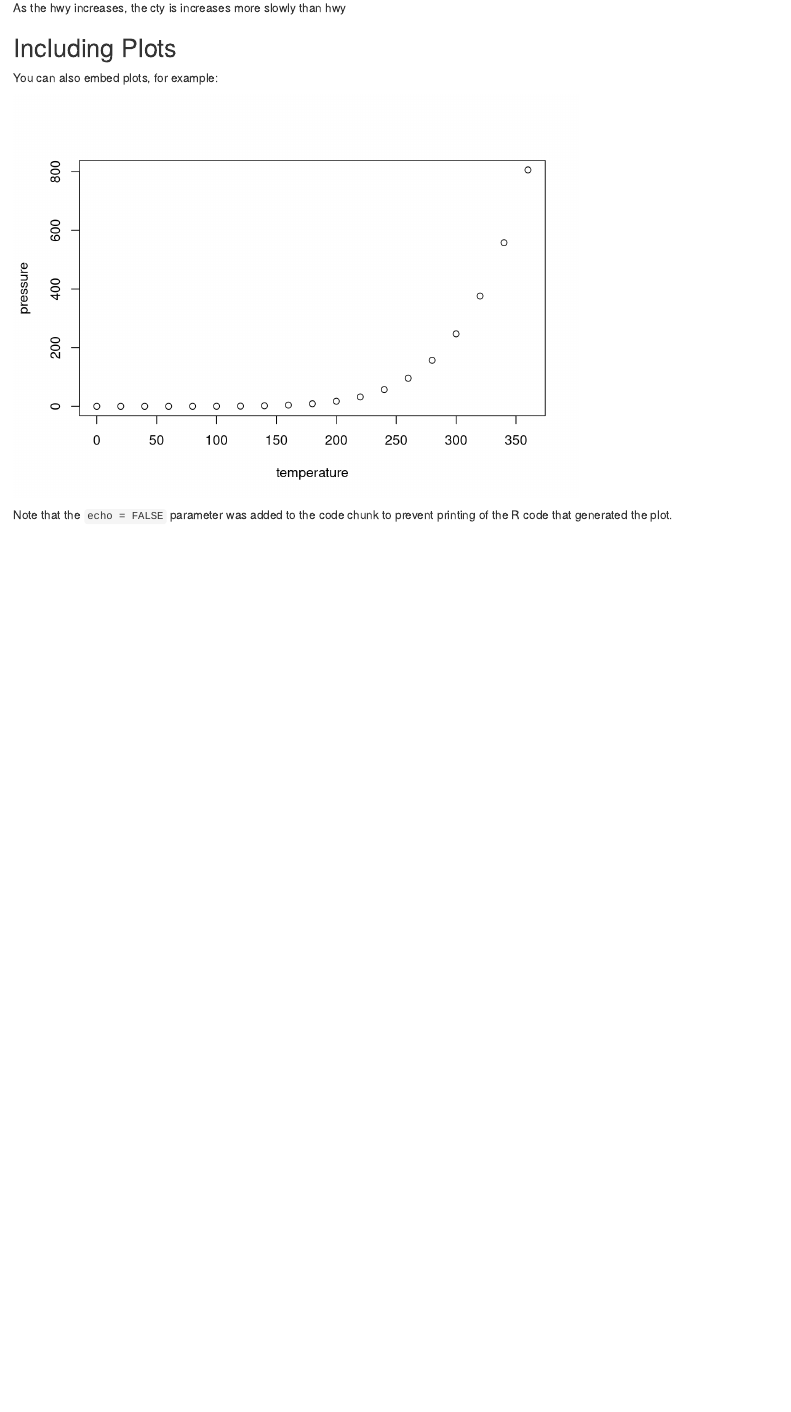
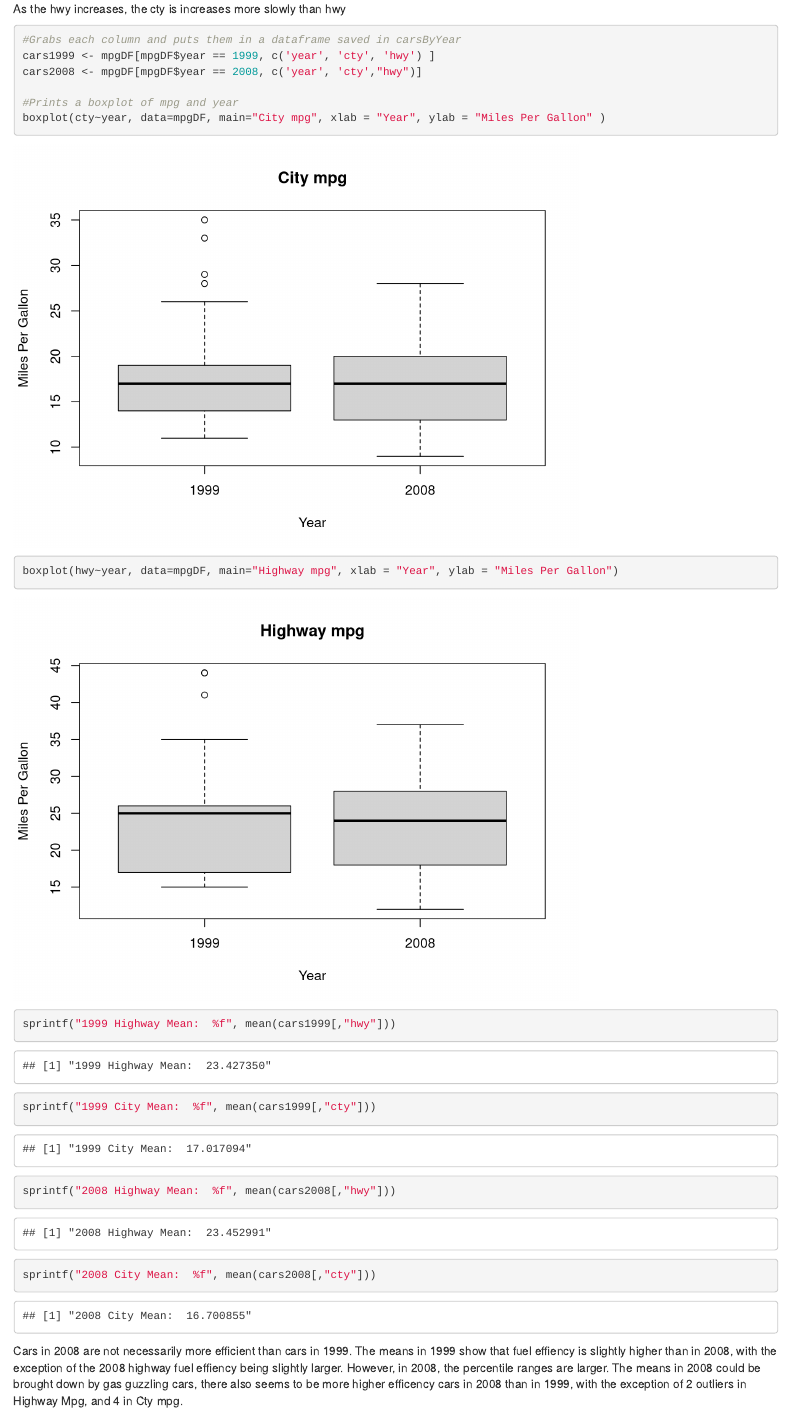
Before and after one commit to cyber-atlas/ds202_hw2, an R Markdown document (hw2.Rmd): the page in a window 1100 px wide, from 12760 px down before the commit and from 12890 px down after it, so that both start at the same text. Rendered offline with R 4.5, knitr and Pandoc, with nearby package versions.

Commit message:
Finished the last problem, cleaning up now

````diff
--- a/hw2.Rmd
+++ b/hw2.Rmd
@@ -13,3 +21,4 @@ knitr::opts_chunk$set(echo = TRUE)
+1)
 
 ```{r}
 library(ggplot2)
@@ -74,12 +83,23 @@ ggplot(mpgDF, aes(x=hwy, y=cty)) +
 
 As the hwy increases, the cty is increases more slowly than hwy
 
-## Including Plots
 
-You can also embed plots, for example:
+```{r}
+#Grabs each column and puts them in a dataframe saved in carsByYear
+cars1999 <- mpgDF[mpgDF$year == 1999, c('year', 'cty', 'hwy') ]
+cars2008 <- mpgDF[mpgDF$year == 2008, c('year', 'cty',"hwy")]
 
-```{r pressure, echo=FALSE}
-plot(pressure)
+#Prints a boxplot of mpg and year
+boxplot(cty~year, data=mpgDF, main="City mpg", xlab = "Year", ylab = "Miles Per Gallon" )
+boxplot(hwy~year, data=mpgDF, main="Highway mpg", xlab = "Year", ylab = "Miles Per Gallon")
+
+sprintf("1999 Highway Mean:  %f", mean(cars1999[,"hwy"]))
+sprintf("1999 City Mean:  %f", mean(cars1999[,"cty"]))
+sprintf("2008 Highway Mean:  %f", mean(cars2008[,"hwy"]))
+sprintf("2008 City Mean:  %f", mean(cars2008[,"cty"]))
+
+
 ```
 
-Note that the `echo = FALSE` parameter was added to the code chunk to prevent printing of the R code that generated the plot.
+Cars in 2008 are not necessarily more efficient than cars in 1999. The means in 1999 show that fuel effiency is slightly higher than in 2008, with the exception of the 2008 highway fuel effiency being slightly larger.
+However, in 2008, the percentile ranges are larger. The means in 2008 could be brought down by gas guzzling cars, there also seems to be more higher efficency cars in 2008 than in 1999, with the exception of 2 outliers in Highway Mpg, and 4 in Cty mpg.
````
Also changed, not shown: hw2.R (+11 -4 lines), hw2.html, hw2.Rmd (10 more changed lines).
